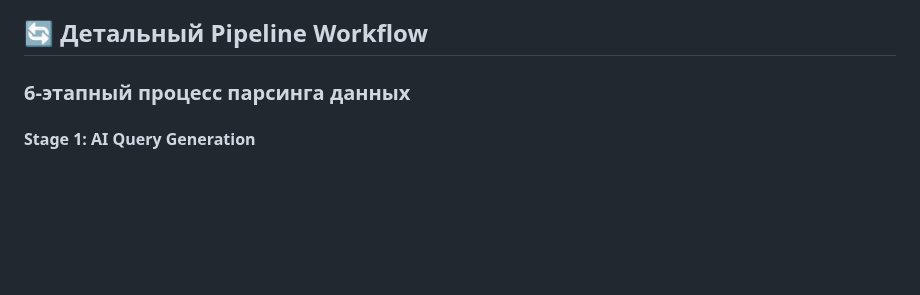
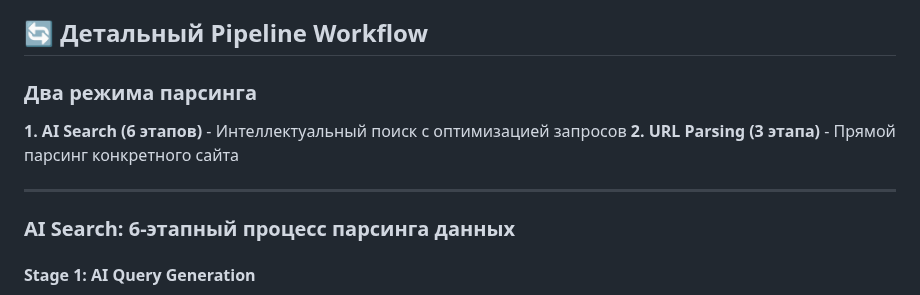
Before and after one commit to gymnastika/parsing_project, a Markdown page: CLAUDE.md, the part around the change. Drawn GitHub-style; blank space fills up the shorter version.

Commit message:
Auto-commit: обновление от Claude

```diff
--- a/CLAUDE.md
+++ b/CLAUDE.md
@@ -293,7 +293,14 @@ const {
 
 ## 🔄 Детальный Pipeline Workflow
 
-### **6-этапный процесс парсинга данных**
+### **Два режима парсинга**
+
+**1. AI Search (6 этапов)** - Интеллектуальный поиск с оптимизацией запросов
+**2. URL Parsing (3 этапа)** - Прямой парсинг конкретного сайта
+
+---
+
+### **AI Search: 6-этапный процесс парсинга данных**
 
 #### **Stage 1: AI Query Generation**
 - **Модуль**: `OpenAIClient.generateSearchQueries()`
```
